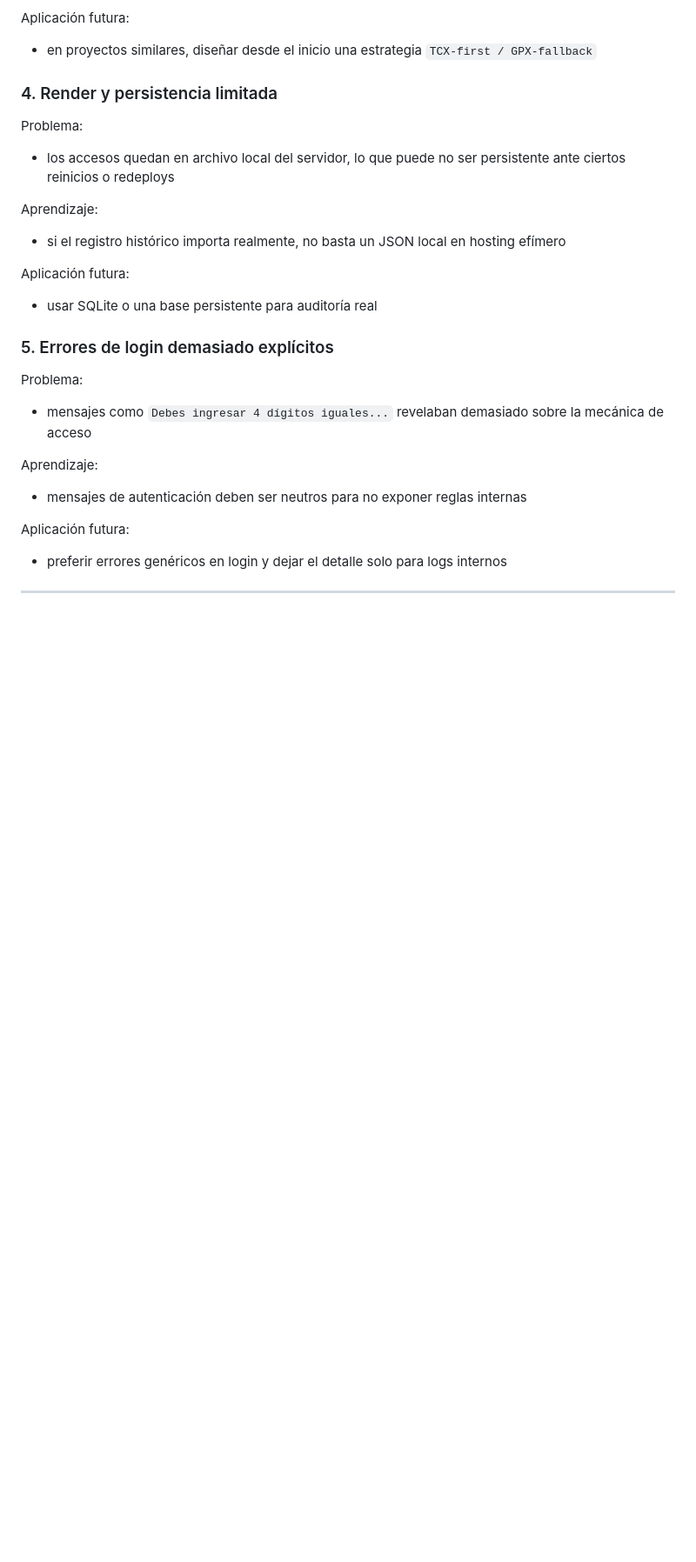
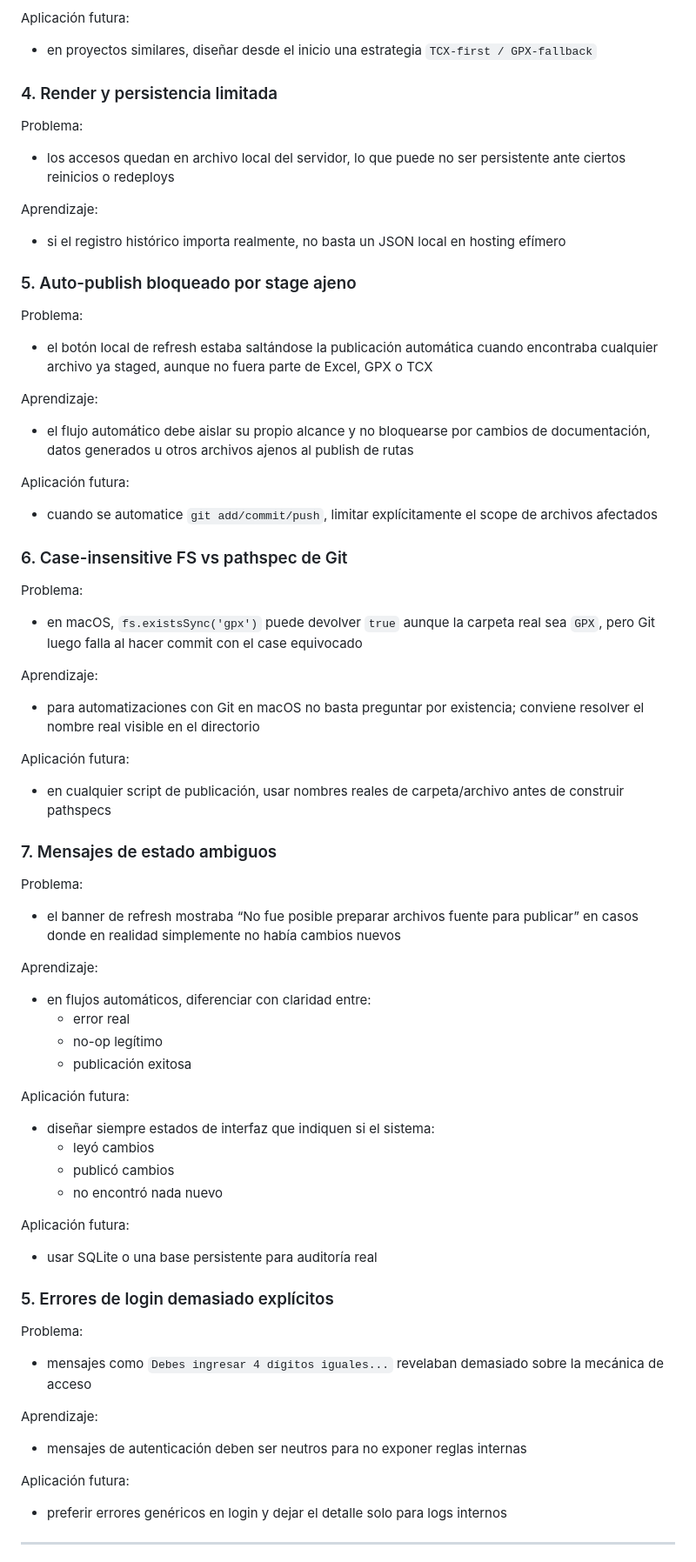
Before and after one commit to cesarmoraa/calendario-ccs, a Markdown page: docs/chat-calendario-ccs.md, the part around one of its changes. Shown at 87% size. Drawn GitHub-style; blank space fills up the shorter version.

Commit message:
actualiza bitacora del calendario

```diff
--- a/docs/chat-calendario-ccs.md
+++ b/docs/chat-calendario-ccs.md
@@ -257,6 +276,42 @@ Problema:
 
 Aprendizaje:
 - si el registro histórico importa realmente, no basta un JSON local en hosting efímero
+
+### 5. Auto-publish bloqueado por stage ajeno
+Problema:
+- el botón local de refresh estaba saltándose la publicación automática cuando encontraba cualquier archivo ya staged, aunque no fuera parte de Excel, GPX o TCX
+
+Aprendizaje:
+- el flujo automático debe aislar su propio alcance y no bloquearse por cambios de documentación, datos generados u otros archivos ajenos al publish de rutas
+
+Aplicación futura:
+- cuando se automatice `git add/commit/push`, limitar explícitamente el scope de archivos afectados
+
+### 6. Case-insensitive FS vs pathspec de Git
+Problema:
+- en macOS, `fs.existsSync('gpx')` puede devolver `true` aunque la carpeta real sea `GPX`, pero Git luego falla al hacer commit con el case equivocado
+
+Aprendizaje:
+- para automatizaciones con Git en macOS no basta preguntar por existencia; conviene resolver el nombre real visible en el directorio
+
+Aplicación futura:
+- en cualquier script de publicación, usar nombres reales de carpeta/archivo antes de construir pathspecs
+
+### 7. Mensajes de estado ambiguos
+Problema:
+- el banner de refresh mostraba “No fue posible preparar archivos fuente para publicar” en casos donde en realidad simplemente no había cambios nuevos
+
+Aprendizaje:
+- en flujos automáticos, diferenciar con claridad entre:
+  - error real
+  - no-op legítimo
+  - publicación exitosa
+
+Aplicación futura:
+- diseñar siempre estados de interfaz que indiquen si el sistema:
+  - leyó cambios
+  - publicó cambios
+  - no encontró nada nuevo
 
 Aplicación futura:
 - usar SQLite o una base persistente para auditoría real
```
Also changed, not shown: other parts of docs/chat-calendario-ccs.md (+19 -0 lines).
